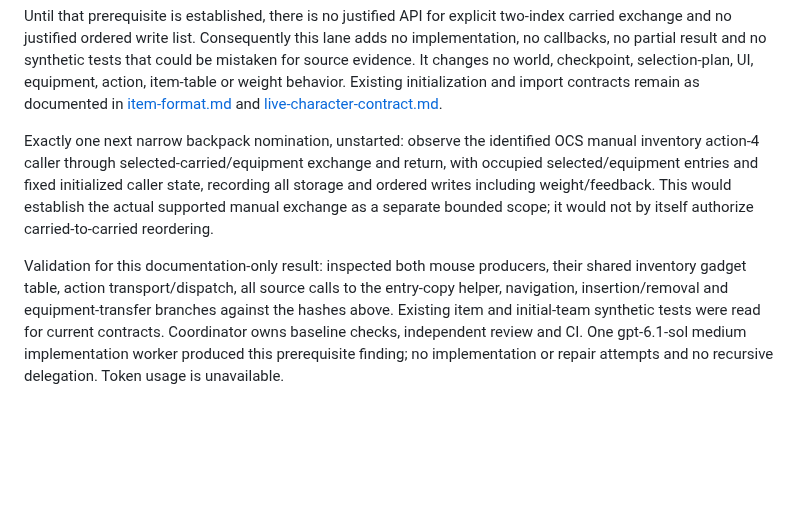
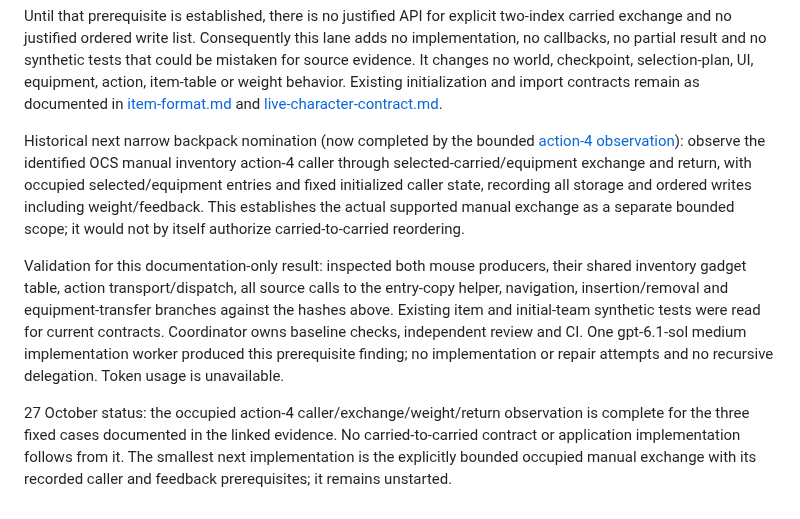
Before and after one commit to derekrivers/HiredGuns, a Markdown page: docs/backpack-transfer-contract.md, the part around the change. Drawn GitHub-style; blank space fills up the shorter version.

Commit message:
docs: observe occupied original backpack action4 exchange

```diff
--- a/docs/backpack-transfer-contract.md
+++ b/docs/backpack-transfer-contract.md
@@ -92,11 +92,12 @@ initialization and import contracts remain as documented in
 [item-format.md](item-format.md) and
 [live-character-contract.md](live-character-contract.md).
 
-Exactly one next narrow backpack nomination, unstarted: observe the identified
+Historical next narrow backpack nomination (now completed by the bounded
+[action-4 observation](backpack-action4-observation.md)): observe the identified
 OCS manual inventory action-4 caller through selected-carried/equipment exchange
 and return, with occupied selected/equipment entries and fixed initialized caller
 state, recording all storage and ordered writes including weight/feedback. This
-would establish the actual supported manual exchange as a separate bounded scope;
+establishes the actual supported manual exchange as a separate bounded scope;
 it would not by itself authorize carried-to-carried reordering.
 
 Validation for this documentation-only result: inspected both mouse producers,
@@ -107,3 +108,9 @@ were read for current contracts. Coordinator owns baseline checks, independent
 review and CI. One gpt-6.1-sol medium implementation worker produced this
 prerequisite finding; no implementation or repair attempts and no recursive
 delegation. Token usage is unavailable.
+
+27 October status: the occupied action-4 caller/exchange/weight/return observation
+is complete for the three fixed cases documented in the linked evidence. No
+carried-to-carried contract or application implementation follows from it. The
+smallest next implementation is the explicitly bounded occupied manual exchange
+with its recorded caller and feedback prerequisites; it remains unstarted.
```
Also changed, not shown: docs/backpack-action4-observation.md (added, +135 -0 lines).
